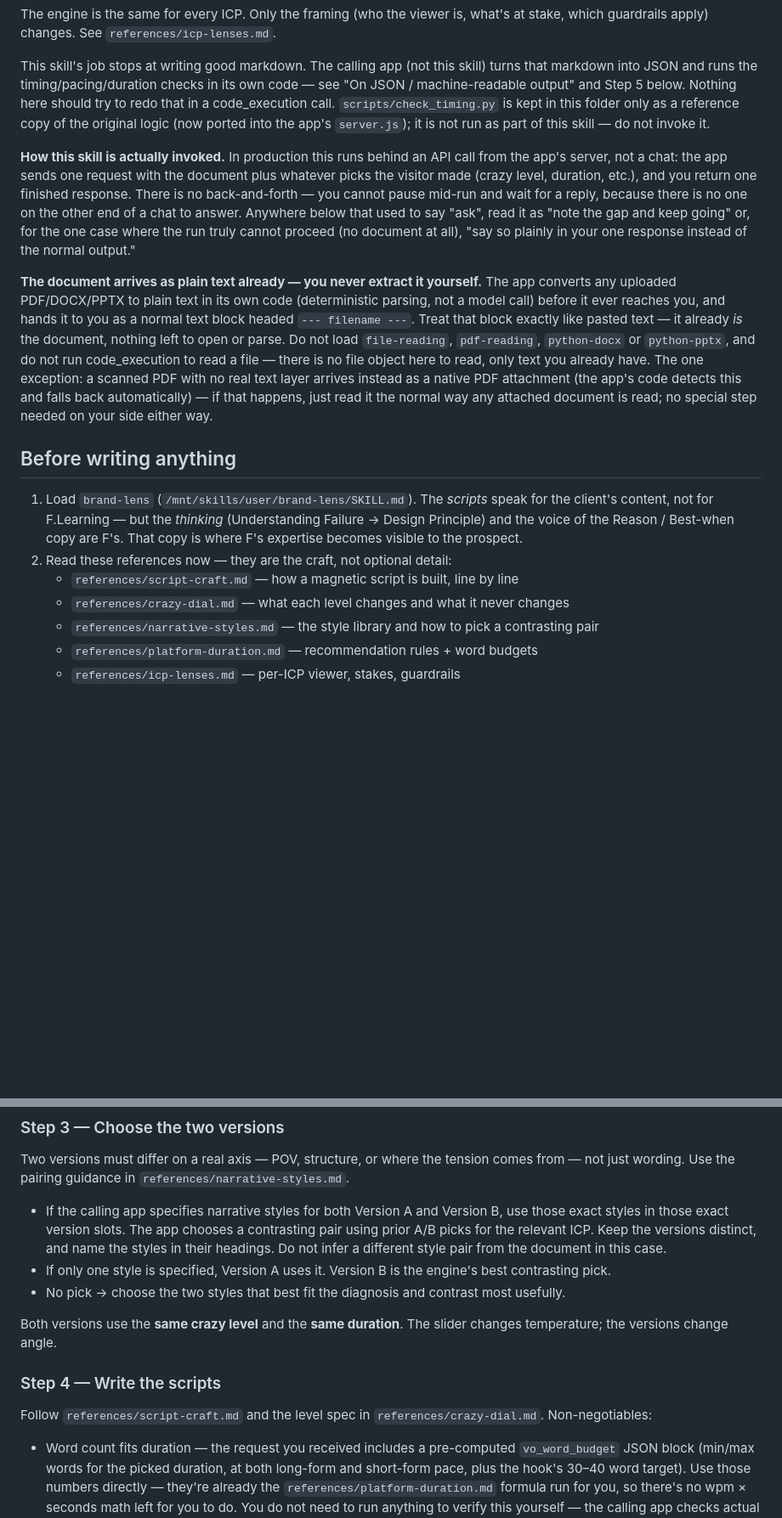
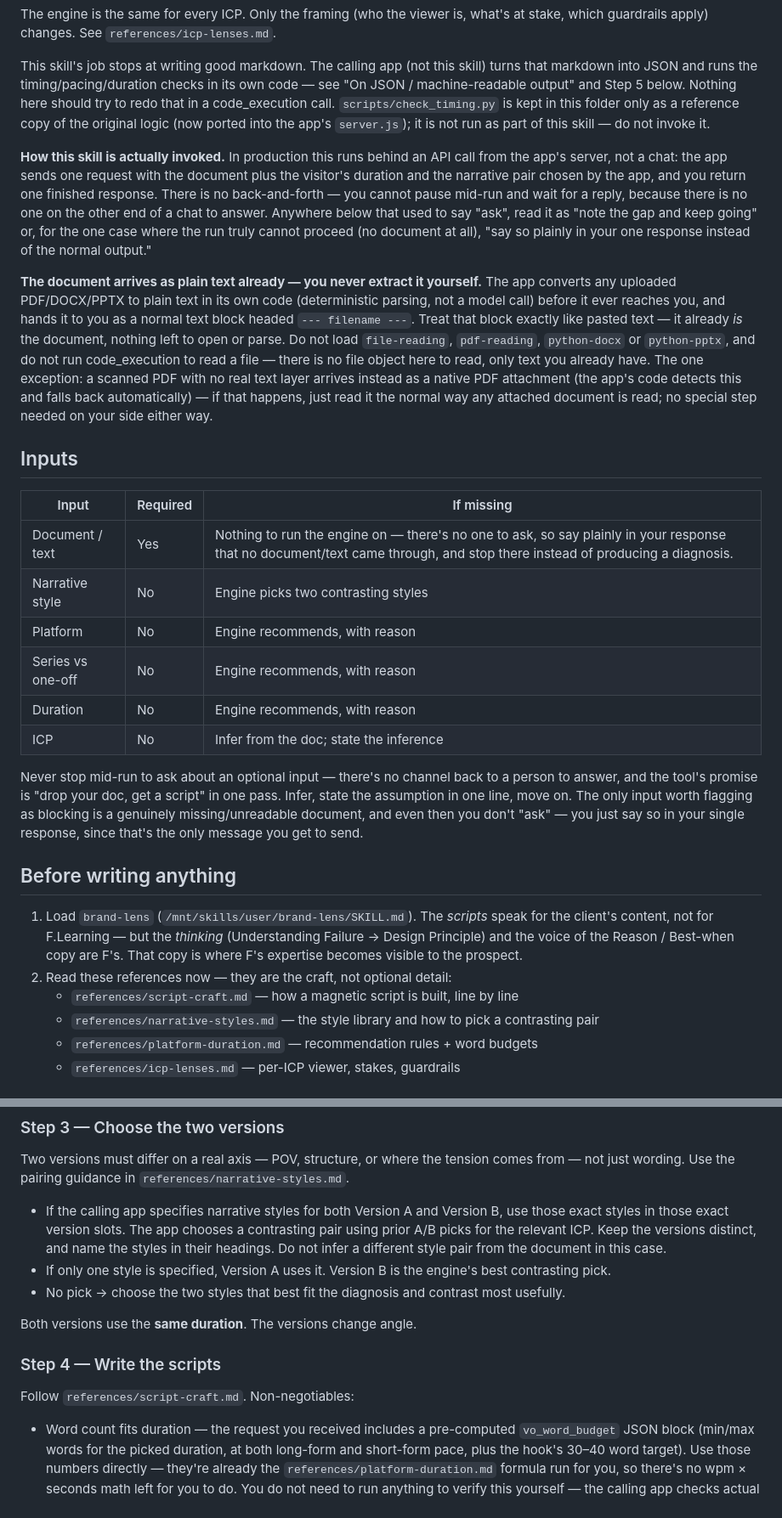
Before and after one commit to minhwuan1234/script-engine, a Markdown page: skill-deploy/magnetic-script-engine/SKILL.md, 2 parts joined by grey strips. Shown at 85% size. Rendered like a GitHub page; blank space fills up the shorter version.

```diff
--- a/skill-deploy/magnetic-script-engine/SKILL.md
+++ b/skill-deploy/magnetic-script-engine/SKILL.md
@@ -11,16 +11,28 @@ The engine is the same for every ICP. Only the framing (who the viewer is, what'
 
 This skill's job stops at writing good markdown. The calling app (not this skill) turns that markdown into JSON and runs the timing/pacing/duration checks in its own code — see "On JSON / machine-readable output" and Step 5 below. Nothing here should try to redo that in a code_execution call. `scripts/check_timing.py` is kept in this folder only as a reference copy of the original logic (now ported into the app's `server.js`); it is not run as part of this skill — do not invoke it.
 
-**How this skill is actually invoked.** In production this runs behind an API call from the app's server, not a chat: the app sends one request with the document plus whatever picks the visitor made (crazy level, duration, etc.), and you return one finished response. There is no back-and-forth — you cannot pause mid-run and wait for a reply, because there is no one on the other end of a chat to answer. Anywhere below that used to say "ask", read it as "note the gap and keep going" or, for the one case where the run truly cannot proceed (no document at all), "say so plainly in your one response instead of the normal output."
+**How this skill is actually invoked.** In production this runs behind an API call from the app's server, not a chat: the app sends one request with the document plus the visitor's duration and the narrative pair chosen by the app, and you return one finished response. There is no back-and-forth — you cannot pause mid-run and wait for a reply, because there is no one on the other end of a chat to answer. Anywhere below that used to say "ask", read it as "note the gap and keep going" or, for the one case where the run truly cannot proceed (no document at all), "say so plainly in your one response instead of the normal output."
 
 **The document arrives as plain text already — you never extract it yourself.** The app converts any uploaded PDF/DOCX/PPTX to plain text in its own code (deterministic parsing, not a model call) before it ever reaches you, and hands it to you as a normal text block headed `--- filename ---`. Treat that block exactly like pasted text — it already *is* the document, nothing left to open or parse. Do not load `file-reading`, `pdf-reading`, `python-docx` or `python-pptx`, and do not run code_execution to read a file — there is no file object here to read, only text you already have. The one exception: a scanned PDF with no real text layer arrives instead as a native PDF attachment (the app's code detects this and falls back automatically) — if that happens, just read it the normal way any attached document is read; no special step needed on your side either way.
+
+## Inputs
+
+| Input | Required | If missing |
+|---|---|---|
+| Document / text | Yes | Nothing to run the engine on — there's no one to ask, so say plainly in your response that no document/text came through, and stop there instead of producing a diagnosis. |
+| Narrative style | No | Engine picks two contrasting styles |
+| Platform | No | Engine recommends, with reason |
+| Series vs one-off | No | Engine recommends, with reason |
+| Duration | No | Engine recommends, with reason |
+| ICP | No | Infer from the doc; state the inference |
+
+Never stop mid-run to ask about an optional input — there's no channel back to a person to answer, and the tool's promise is "drop your doc, get a script" in one pass. Infer, state the assumption in one line, move on. The only input worth flagging as blocking is a genuinely missing/unreadable document, and even then you don't "ask" — you just say so in your single response, since that's the only message you get to send.
 
 ## Before writing anything
 
 1. Load `brand-lens` (`/mnt/skills/user/brand-lens/SKILL.md`). The *scripts* speak for the client's content, not for F.Learning — but the *thinking* (Understanding Failure → Design Principle) and the voice of the Reason / Best-when copy are F's. That copy is where F's expertise becomes visible to the prospect.
 2. Read these references now — they are the craft, not optional detail:
    - `references/script-craft.md` — how a magnetic script is built, line by line
-   - `references/crazy-dial.md` — what each level changes and what it never changes
    - `references/narrative-styles.md` — the style library and how to pick a contrasting pair
    - `references/platform-duration.md` — recommendation rules + word budgets
    - `references/icp-lenses.md` — per-ICP viewer, stakes, guardrails
@@ -52,11 +64,11 @@ Two versions must differ on a real axis — POV, structure, or where the tension
 - If only one style is specified, Version A uses it. Version B is the engine's best contrasting pick.
 - No pick → choose the two styles that best fit the diagnosis and contrast most usefully.
 
-Both versions use the **same crazy level** and the **same duration**. The slider changes temperature; the versions change angle.
+Both versions use the **same duration**. The versions change angle.
 
 ### Step 4 — Write the scripts
 
-Follow `references/script-craft.md` and the level spec in `references/crazy-dial.md`. Non-negotiables:
+Follow `references/script-craft.md`. Non-negotiables:
 
 - Word count fits duration — the request you received includes a pre-computed `vo_word_budget` JSON block (min/max words for the picked duration, at both long-form and short-form pace, plus the hook's 30–40 word target). Use those numbers directly — they're already the `references/platform-duration.md` formula run for you, so there's no wpm × seconds math left for you to do. You do not need to run anything to verify this yourself — the calling app checks actual pacing after you're done and logs any mismatch; your job is to write to the budget, not to prove you hit it.
 - Hook = first 15 seconds, written as its own block. It must work alone — it is the free preview before the email gate.
```
Also changed, not shown: other parts of skill-deploy/magnetic-script-engine/SKILL.md (+4 -4 lines).
